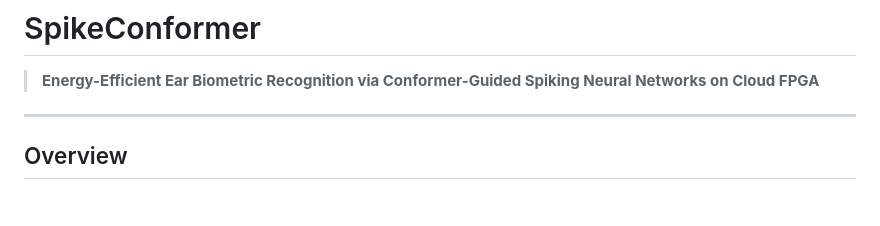
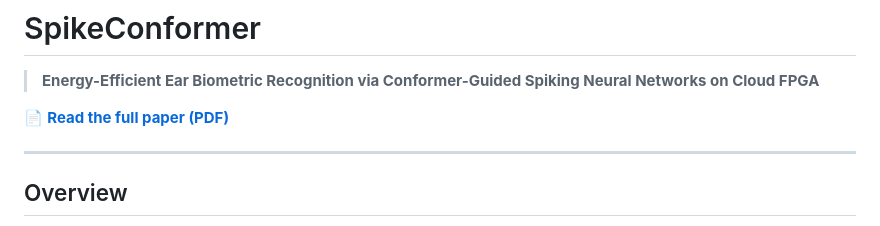
Before and after one commit to AI-HCMOU/spike-conformer-ear-fpga, a Markdown page: README.md, the part around the change. Drawn GitHub-style; blank space fills up the shorter version.

Commit message:
Add PDF link to README

```diff
--- a/README.md
+++ b/README.md
@@ -1,6 +1,8 @@
 # SpikeConformer
 
 > **Energy-Efficient Ear Biometric Recognition via Conformer-Guided Spiking Neural Networks on Cloud FPGA**
+
+📄 **[Read the full paper (PDF)](docs/conformer-snn-ear-fpga.pdf)**
 
 ---
 
```
